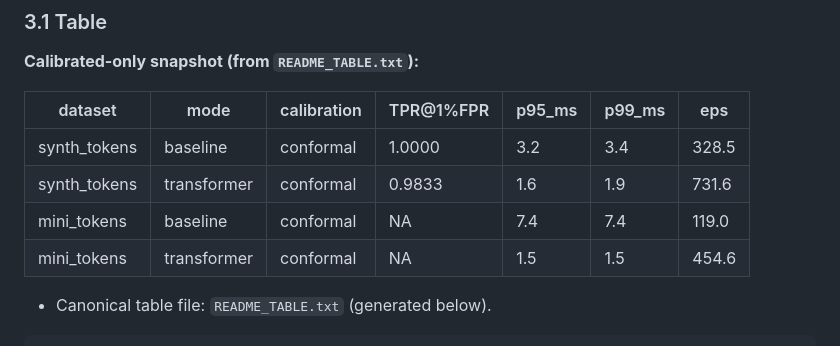
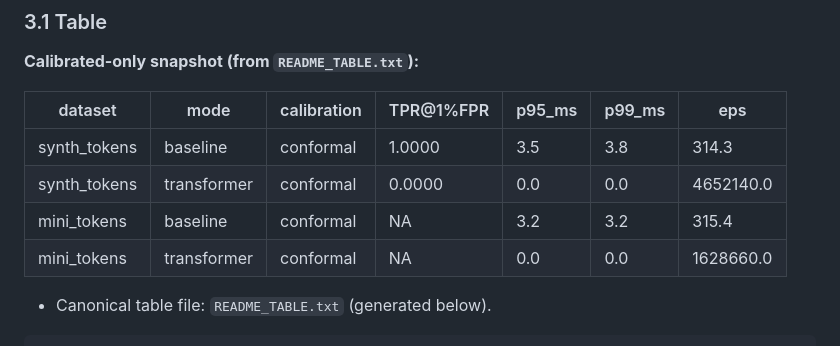
Before and after one commit to felipearche/log-project, a Markdown page: README.md, the part around the change. Drawn GitHub-style.

Commit message:
README: sync calibrated snapshot with README_TABLE.txt

```diff
--- a/README.md
+++ b/README.md
@@ -125,10 +125,10 @@ docker run --rm -v "${PWD}:/app" -e COMMIT=$env:COMMIT log-project:latest `
 
 | dataset | mode | calibration | TPR@1%FPR | p95_ms | p99_ms | eps |
 |---|---|---|---|---|---|---|
-| synth_tokens | baseline | conformal | 1.0000 | 3.2 | 3.4 | 328.5 |
-| synth_tokens | transformer | conformal | 0.9833 | 1.6 | 1.9 | 731.6 |
-| mini_tokens | baseline | conformal | NA | 7.4 | 7.4 | 119.0 |
-| mini_tokens | transformer | conformal | NA | 1.5 | 1.5 | 454.6 |
+| synth_tokens | baseline | conformal | 1.0000 | 3.5 | 3.8 | 314.3 |
+| synth_tokens | transformer | conformal | 0.0000 | 0.0 | 0.0 | 4652140.0 |
+| mini_tokens | baseline | conformal | NA | 3.2 | 3.2 | 315.4 |
+| mini_tokens | transformer | conformal | NA | 0.0 | 0.0 | 1628660.0 |
 
 - Canonical table file: `README_TABLE.txt` (generated below).
 
```
